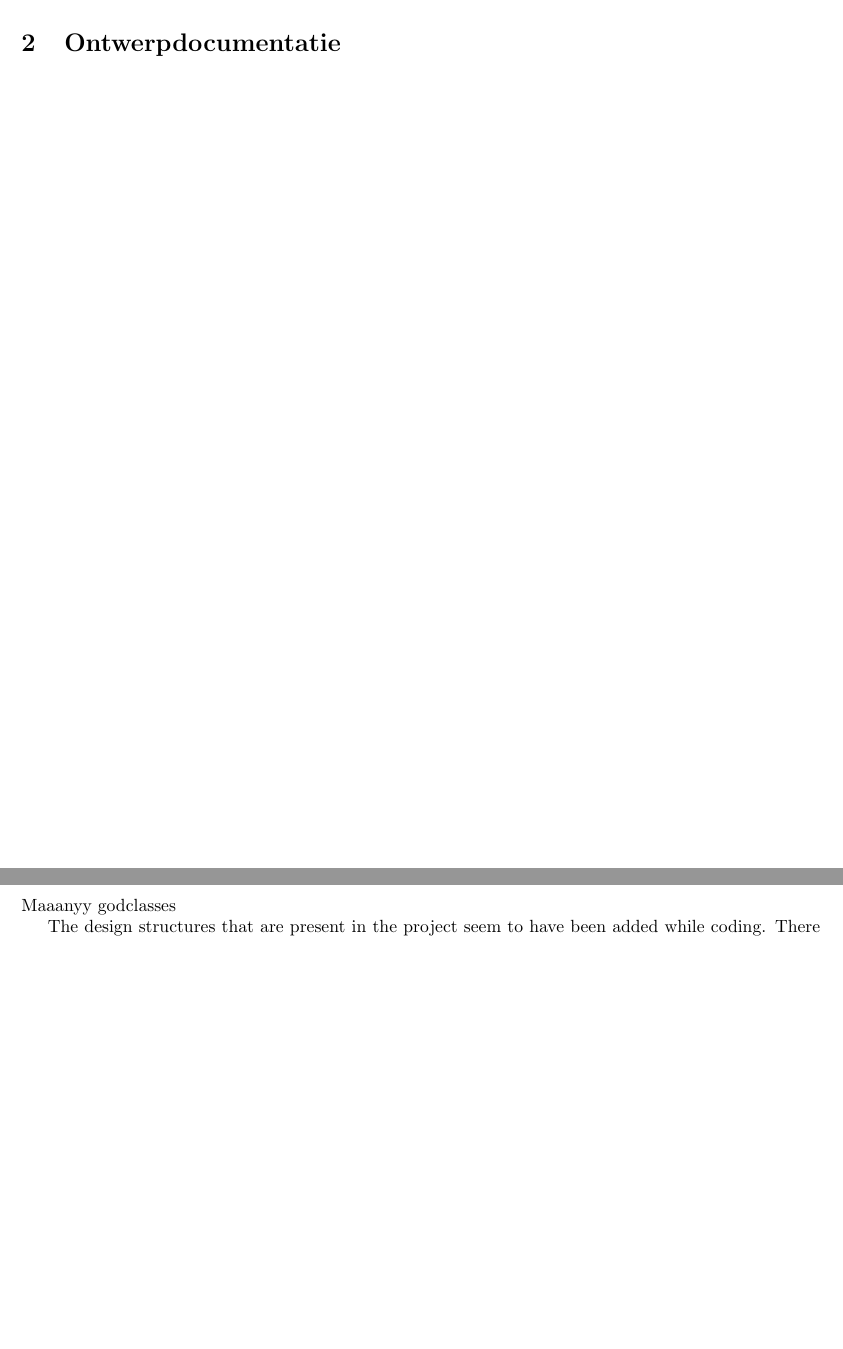
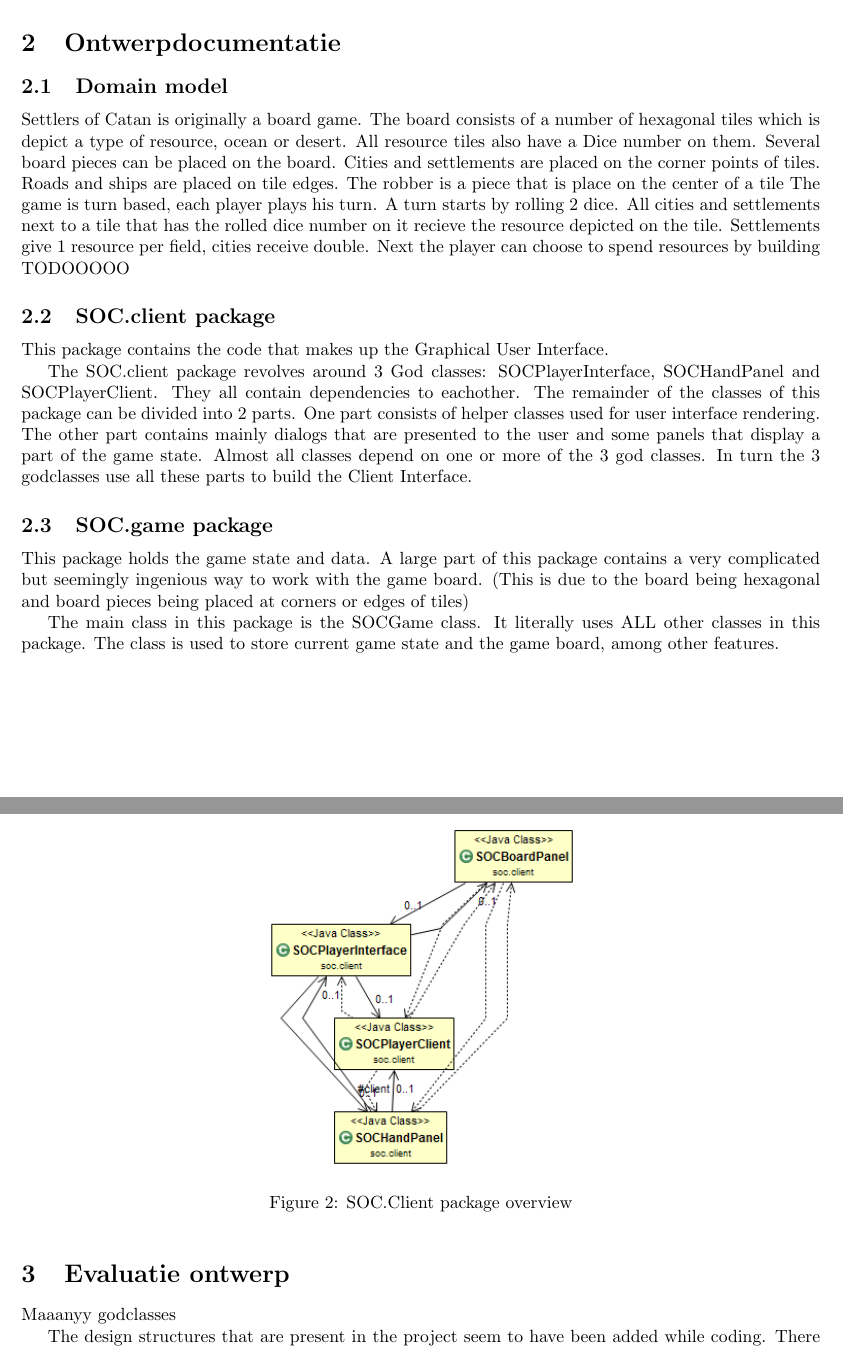
Before and after one commit to UmbraDei/oss, a LaTeX document (verslag/Verslag.tex): two parts of pages 3 and 4 of 8 before the commit and two parts of pages 4 and 5 of 9 after it, joined at a grey line, cut so that both start at the same text, the shorter picture padded with empty space. Compiled offline with pdfLaTeX.

Commit message:
Work on DomainModel added some images

```diff
--- a/verslag/Verslag.tex
+++ b/verslag/Verslag.tex
@@ -41,5 +41,16 @@ The documentation is extensive, although not 100\% complete.
 This seems necessary since the code is extremely incohesive.
 It seems an impressive feat that no bugs were encountered during our short tests of the software, considering the complexity of the code.
 
+\newpage
+\section{Ontwerpdocumentatie}
 
-\section{Ontwerpdocumentatie}
+\subsection{Domain model}
+Settlers of Catan is originally a board game.
+The board consists of a number of hexagonal tiles which is depict a type of resource, ocean or desert.
+All resource tiles also have a Dice number on them. Several board pieces can be placed on the board.
+Cities and settlements are placed on the corner points of tiles.
+Roads and ships are placed on tile edges.
+The robber is a piece that is place on the center of a tile
+The game is turn based, each player plays his turn.
+A turn starts by rolling 2 dice. All cities and settlements next to a tile that has the rolled dice number on it recieve the resource depicted on the tile. Settlements give 1 resource per field, cities receive double.
+Next the player can choose to spend resources by building TODOOOOO
@@ -46,3 +62,34 @@ It seems an impressive feat that no bugs were encountered during our short tests
+\label{fig:empty}
+\end{center}
+\end{figure}
+
+\subsection{SOC.client package}
+This package contains the code that makes up the Graphical User Interface.
+
+The SOC.client package revolves around 3 God classes: SOCPlayerInterface, SOCHandPanel and SOCPlayerClient.
+They all contain dependencies to eachother.
+The remainder of the classes of this package can be divided into 2 parts.
+One part consists of helper classes used for user interface rendering.
+The other part contains mainly dialogs that are presented to the user and some panels that display a part of the game state.
+Almost all classes depend on one or more of the 3 god classes.
+In turn the 3 godclasses use all these parts to build the Client Interface.
+
+\begin{figure}
+\begin{center}
+\includegraphics[width=0.4\textwidth]{Image/Ontwerp/ClientCore.png}
+\caption{SOC.Client package overview}
+\label{fig:empty}
+\end{center}
+\end{figure}
+
+\subsection{SOC.game package}
+This package holds the game state and data.
+A large part of this package contains a very complicated but seemingly ingenious way to work with the game board.
+(This is due to the board being hexagonal and board pieces being placed at corners or edges of tiles)
+
+The main class in this package is the SOCGame class.
+It literally uses ALL other classes in this package.
+The class is used to store current game state and the game board, among other features.
 
 \newpage
 
```
Also changed, not shown: verslag/Image/Ontwerp/ClientCore.png (added), verslag/Image/Ontwerp/DomainModel.png (added), verslag/Verslag.tex (5 more changed lines), 1 other file.
